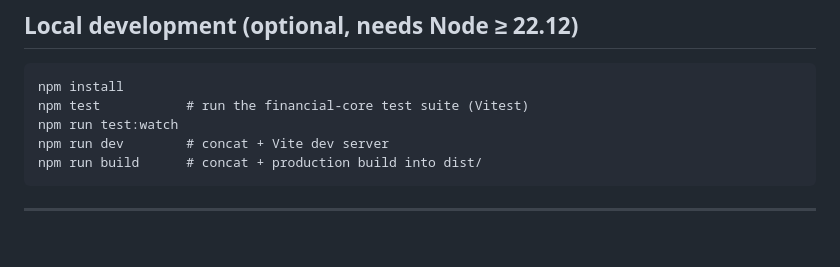
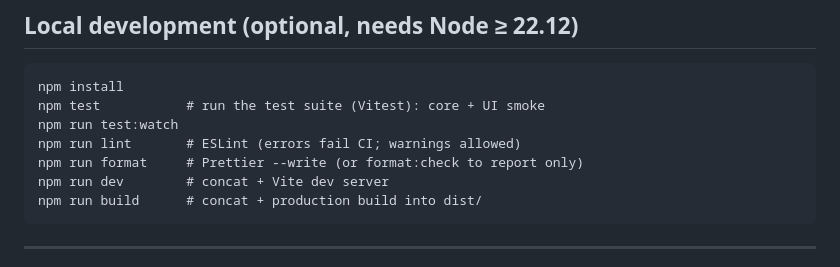
Before and after one commit to mehdizle/portfolio_tracker_v2, a Markdown page: README.md, the part around one of its changes. GitHub-like rendering; blank space fills up the shorter version.

````diff
--- a/README.md
+++ b/README.md
@@ -345,8 +372,10 @@ JS + Highcharts via CDN). Dev tooling: **Vite** (build) and **Vitest** (tests).
 
 ```
 npm install
-npm test           # run the financial-core test suite (Vitest)
+npm test           # run the test suite (Vitest): core + UI smoke
 npm run test:watch
+npm run lint       # ESLint (errors fail CI; warnings allowed)
+npm run format     # Prettier --write (or format:check to report only)
 npm run dev        # concat + Vite dev server
 npm run build      # concat + production build into dist/
 ```
````
Also changed, not shown: other parts of README.md (+42 -15 lines).
